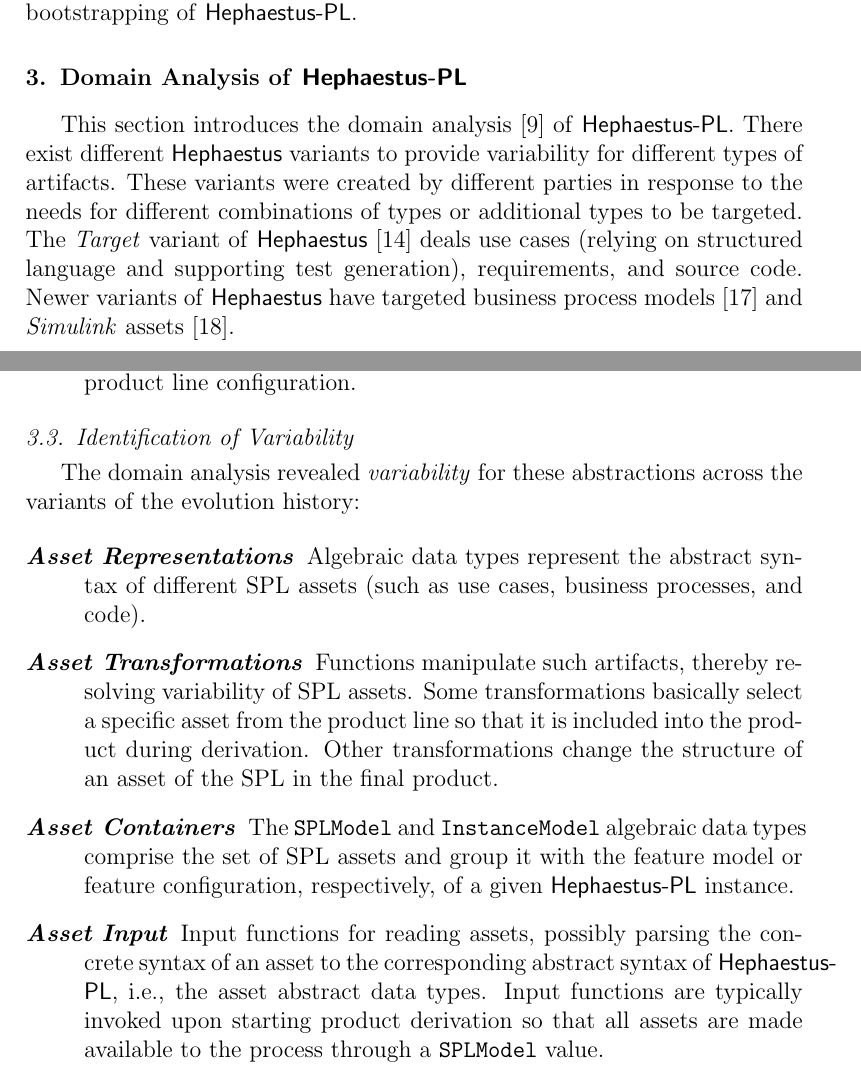
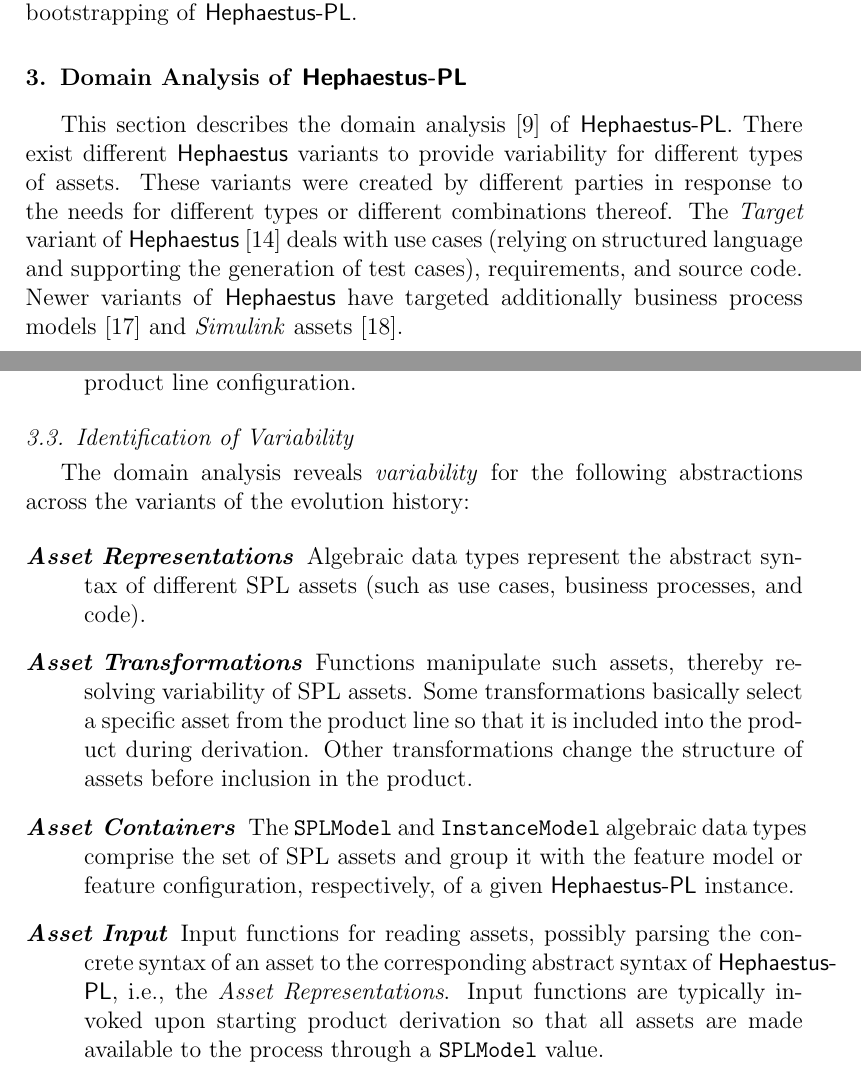
Before and after one commit to rbonifacio/hephaestus-pl, a LaTeX paper (docs/paper/manuscript/paper.tex, which reads docs/paper/manuscript/domainAnalysis.tex): two parts of pages 11 and 14 of 52, joined at a grey line, cut so that both start at the same text. Compiled offline with pdfLaTeX.

Commit message:
Finished Section 3.

```diff
--- a/docs/paper/manuscript/domainAnalysis.tex
+++ b/docs/paper/manuscript/domainAnalysis.tex
@@ -3,5 +3,5 @@
 \section{Domain Analysis of \hpl}
 \label{sec:domainAnalysis}
 
-This section introduces the domain analysis~\cite{gpbook} of \hpl. There exist different \hp{} variants to provide variability for different types of artifacts. These variants were created by different parties in response to the needs for different combinations of types or additional types to be targeted. The \emph{Target} variant of \hp~\cite{ferreira:2010} deals use cases (relying on structured language and supporting test generation), requirements, and source code. Newer variants of \hp{} have targeted business process models~\cite{Machado:2011:MVB:1960502.1960508} and \emph{Simulink} assets~\cite{simulink}.
+This section describes the domain analysis~\cite{gpbook} of \hpl. There exist different \hp{} variants to provide variability for different types of assets. These variants were created by different parties in response to the needs for different types or different combinations thereof. The \emph{Target} variant of \hp~\cite{ferreira:2010} deals with use cases (relying on structured language and supporting the generation of test cases), requirements, and source code. Newer variants of \hp{} have targeted additionally business process models~\cite{Machado:2011:MVB:1960502.1960508} and \emph{Simulink} assets~\cite{simulink}.
 
@@ -66,7 +65,7 @@ The domain analysis revealed \emph{commonality} for these abstractions across th
 \subsection{Identification of Variability}
 \label{sec:variability}
 
-The domain analysis revealed \emph{variability} for these abstractions across the variants of the evolution history:
+The domain analysis reveals \emph{variability} for the following abstractions across the variants of the evolution history:
 
 \newcommand{\assetr}{\emph{Asset Representations}}
 \newcommand{\assetx}{\emph{Asset Transformations}}
@@ -80,11 +79,11 @@ The domain analysis revealed \emph{variability} for these abstractions across th
 
 \item[\assetr] Algebraic data types represent the abstract syntax of different SPL assets (such as use cases, business processes, and code).
 
-\item[\assetx] Functions manipulate such artifacts, thereby resolving variability of SPL assets. Some transformations basically select a specific asset from the product line so that it is included into the product during derivation. Other transformations change the structure of an asset of the SPL in the final product.
+\item[\assetx] Functions manipulate such assets, thereby resolving variability of SPL assets. Some transformations basically select a specific asset from the product line so that it is included into the product during derivation. Other transformations change the structure of assets before inclusion in the product.
 
 \item[\assetc] The \texttt{SPLModel} and \texttt{InstanceModel} algebraic data types comprise the set of SPL assets and group it with the feature model or feature configuration, respectively, of a given \hpl{} instance.
 
-\item[\asseti] Input functions for reading assets, possibly parsing the concrete syntax of an asset to the corresponding abstract syntax of \hpl{}, i.e., the asset abstract data types. Input functions are typically invoked upon starting product derivation so that all assets are made available to the process through a \texttt{SPLModel} value.
+\item[\asseti] Input functions for reading assets, possibly parsing the concrete syntax of an asset to the corresponding abstract syntax of \hpl{}, i.e., the \assetr. Input functions are typically invoked upon starting product derivation so that all assets are made available to the process through a \texttt{SPLModel} value.
 
 \item[\asseto] Output functions for writing artifacts in different output formats. Output functions are typically invoked upon finishing product derivation so that the derived product is persisted.
 
```
Also changed, not shown: docs/paper/manuscript/domainAnalysis.tex (9 more changed lines).
